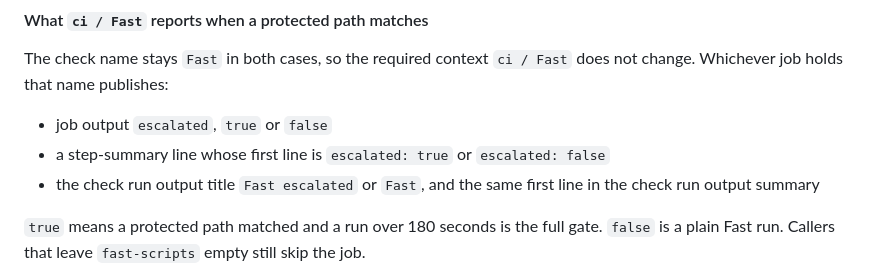
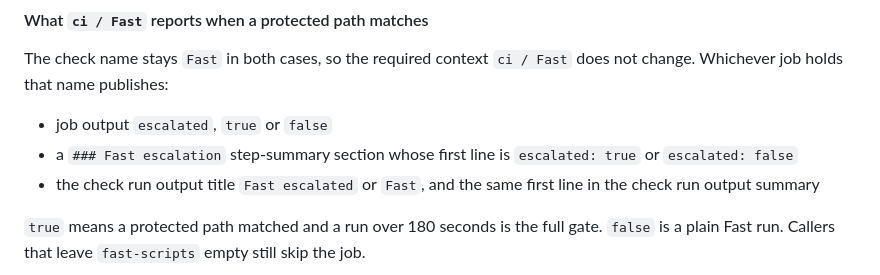
Before and after one commit to narduk-enterprises/workflows, a Markdown page: README.md, the part around the change. Rendered like a GitHub page.

Commit message:
docs(nuxt-cloudflare): name the Fast escalation step-summary section accurately
Co-Authored-By: Claude Opus 5.5 <noreply@anthropic.com>

```diff
--- a/README.md
+++ b/README.md
@@ -1496,7 +1496,8 @@ The check name stays `Fast` in both cases, so the required context
 `ci / Fast` does not change. Whichever job holds that name publishes:
 
 - job output `escalated`, `true` or `false`
-- a step-summary line whose first line is `escalated: true` or `escalated: false`
+- a `### Fast escalation` step-summary section whose first line is
+  `escalated: true` or `escalated: false`
 - the check run output title `Fast escalated` or `Fast`, and the same first
   line in the check run output summary
 
```
